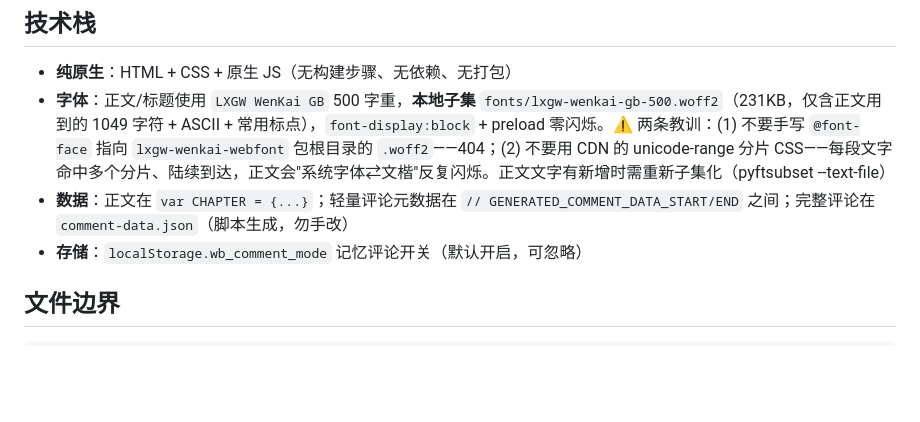
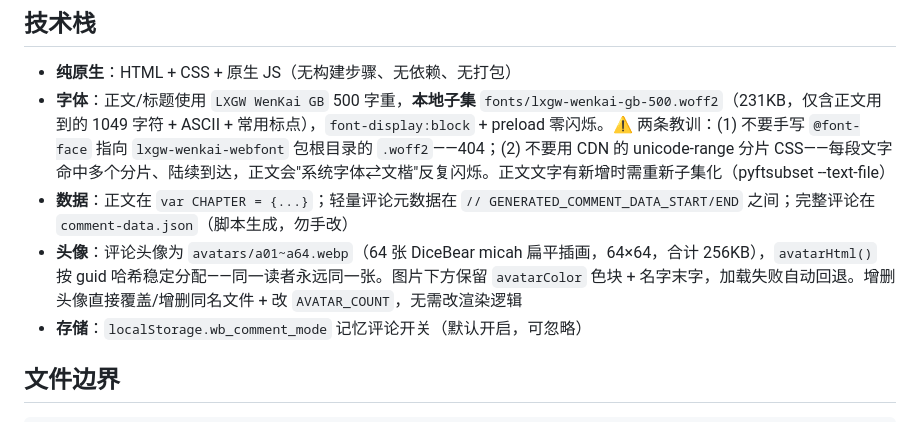
Before and after one commit to moomin121/chapter-comments, a Markdown page: CLAUDE.md, the part around the change. Rendered like a GitHub page; blank space fills up the shorter version.

Commit message:
docs: 补充头像方案说明与当日工作日志

```diff
--- a/CLAUDE.md
+++ b/CLAUDE.md
@@ -51,6 +51,7 @@ innerWidth - r.right   // 必须 === 0，不论抽屉开还是关
 - **纯原生**：HTML + CSS + 原生 JS（无构建步骤、无依赖、无打包）
 - **字体**：正文/标题使用 `LXGW WenKai GB` 500 字重，**本地子集** `fonts/lxgw-wenkai-gb-500.woff2`（231KB，仅含正文用到的 1049 字符 + ASCII + 常用标点），`font-display:block` + preload 零闪烁。⚠️ 两条教训：(1) 不要手写 `@font-face` 指向 `lxgw-wenkai-webfont` 包根目录的 `.woff2`——404；(2) 不要用 CDN 的 unicode-range 分片 CSS——每段文字命中多个分片、陆续到达，正文会"系统字体⇄文楷"反复闪烁。正文文字有新增时需重新子集化（pyftsubset --text-file）
 - **数据**：正文在 `var CHAPTER = {...}`；轻量评论元数据在 `// GENERATED_COMMENT_DATA_START/END` 之间；完整评论在 `comment-data.json`（脚本生成，勿手改）
+- **头像**：评论头像为 `avatars/a01~a64.webp`（64 张 DiceBear micah 扁平插画，64×64，合计 256KB），`avatarHtml()` 按 guid 哈希稳定分配——同一读者永远同一张。图片下方保留 `avatarColor` 色块 + 名字末字，加载失败自动回退。增删头像直接覆盖/增删同名文件 + 改 `AVATAR_COUNT`，无需改渲染逻辑
 - **存储**：`localStorage.wb_comment_mode` 记忆评论开关（默认开启，可忽略）
 
 ## 文件边界
```
